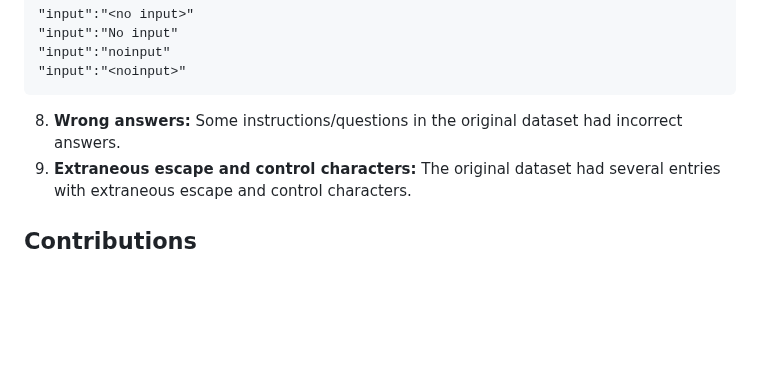
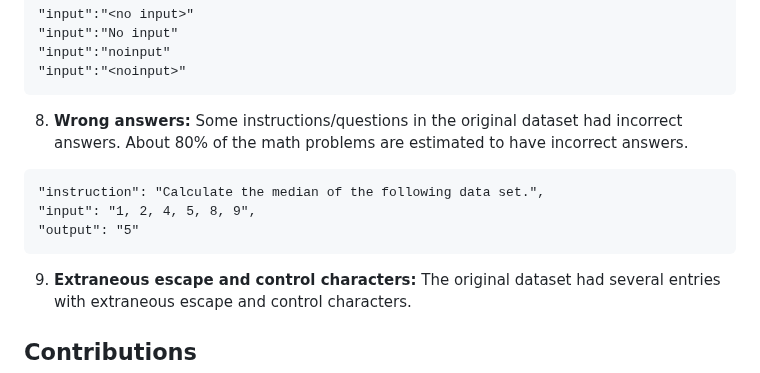
Before and after one commit to gururise/AlpacaDataCleaned, a Markdown page: README.md, the part around the change. Drawn GitHub-style; blank space fills up the shorter version.

Commit message:
README: update to include info about wrong math soln's

````diff
--- a/README.md
+++ b/README.md
@@ -52,7 +52,12 @@ The original dataset had several issues that likely affect the final performance
 "input":"noinput"
 "input":"<noinput>"
 ```
-8. **Wrong answers:** Some instructions/questions in the original dataset had incorrect answers.
+8. **Wrong answers:** Some instructions/questions in the original dataset had incorrect answers. About 80% of the math problems are estimated to have incorrect answers.
+```
+"instruction": "Calculate the median of the following data set.",
+"input": "1, 2, 4, 5, 8, 9",
+"output": "5"
+```
 9. **Extraneous escape and control characters:** The original dataset had several entries with extraneous escape and control characters.
 
 ## Contributions
````
